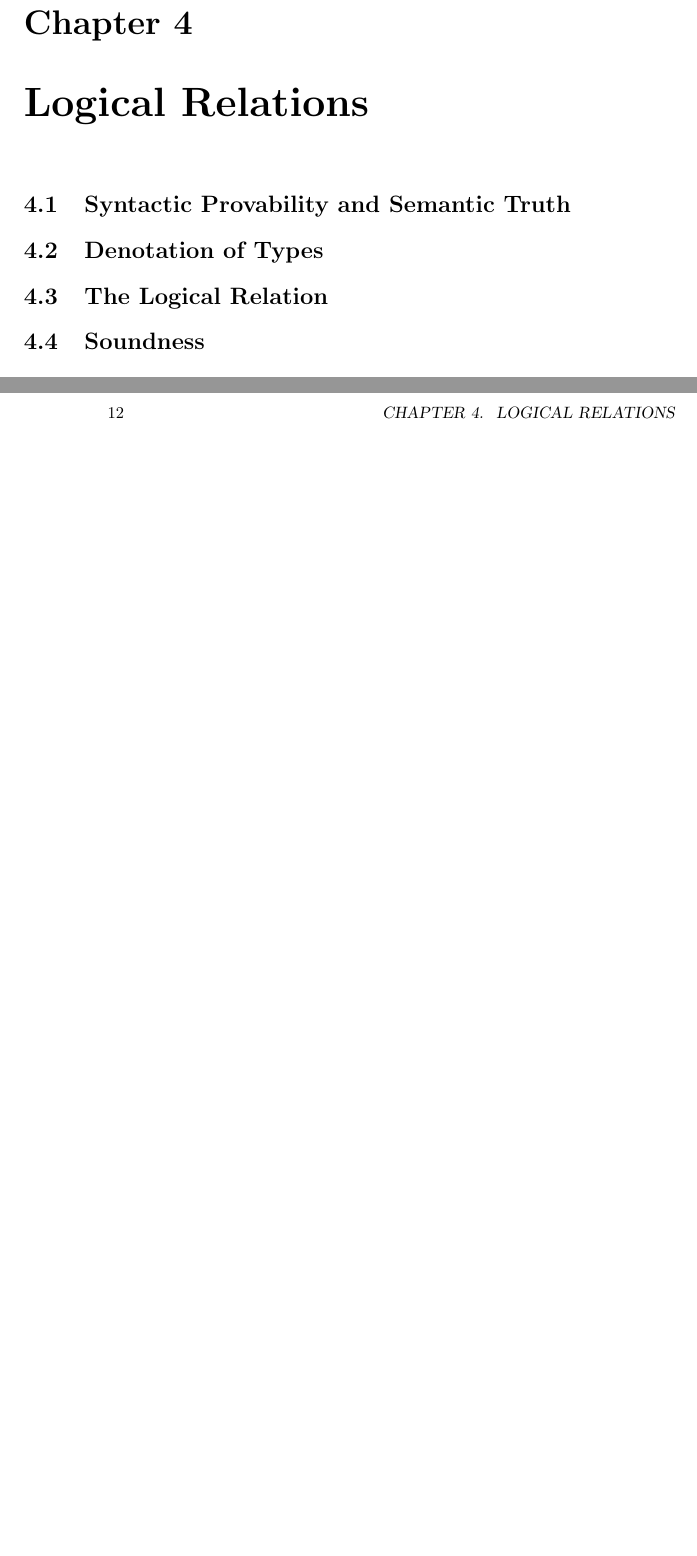
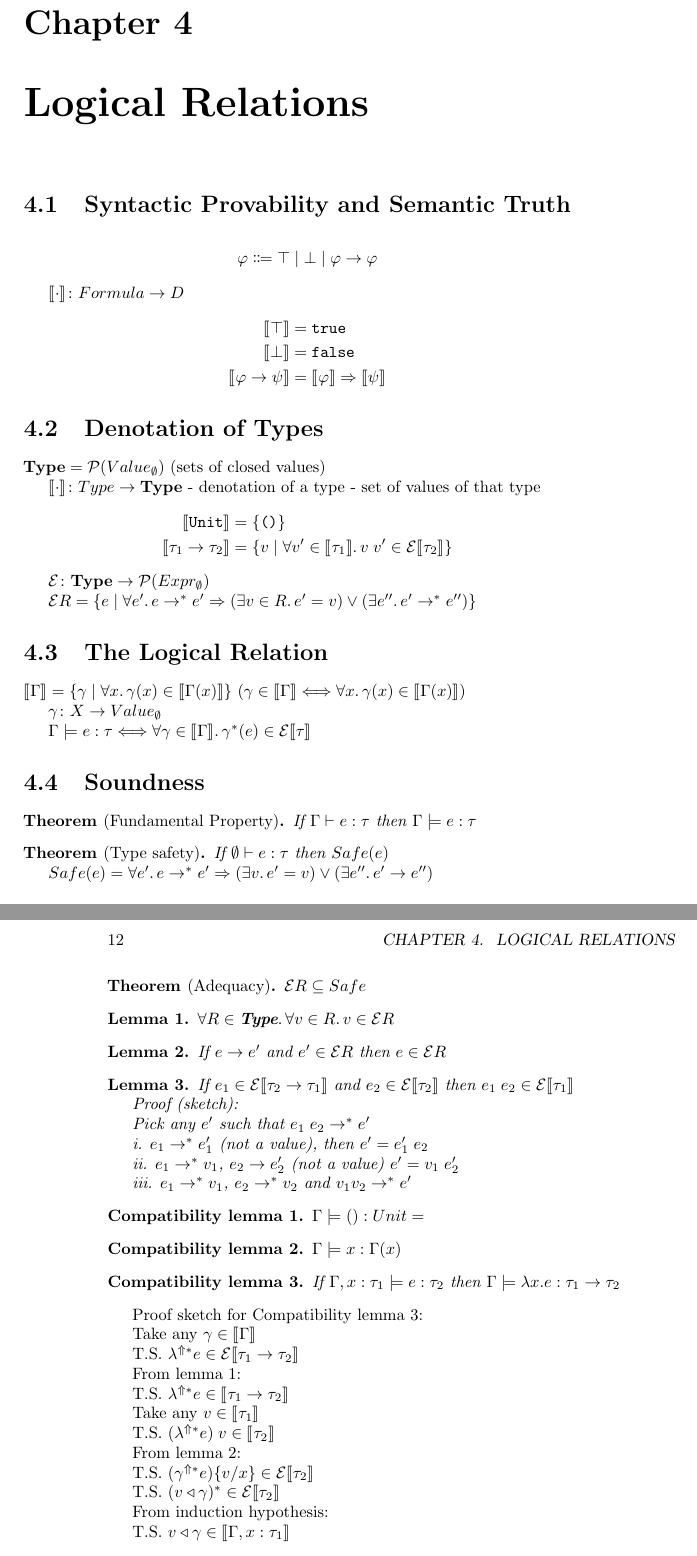
Before and after one commit to ppolesiuk/type-systems-notes, a LaTeX thesis (type-systems.tex, which reads chapter/logicalRelations.tex): two parts of pages 15 and 16 of 17, joined at a grey line, cut so that both start at the same text, the shorter picture padded with empty space. Compiled offline with pdfLaTeX.

Commit message:
Lecture 03 - definitions

```diff
--- a/chapter/logicalRelations.tex
+++ b/chapter/logicalRelations.tex
@@ -5,16 +5,127 @@
 
 % Some intuitions from propositional logic go here
 
+\newcommand\Denot[1]{\llbracket#1\rrbracket}
+\begin{alignat*}{2}
+  \varphi & \Coloneqq \top \mid \bot \mid \varphi \to \varphi
+\end{alignat*}
+
+$\Denot{\cdot} \colon Formula \to D$
+\begin{alignat*}{2}
+  \Denot{\top} & = \texttt{true} \\
+  \Denot{\bot} & = \texttt{false} \\
+  \Denot{\varphi \to \psi} & = \Denot{\varphi} \Rightarrow \Denot{\psi}
+\end{alignat*}
+
 %%%%%%%%%%%%%%%%%%%%%%%%%%%%%%%%%%%%%%%%%%%%%%%%%%%%%%%%%%%%%%%%%%%%%%%%%%%%%%%
 \section{Denotation of Types}
+
+$\textbf{Type} = \mathcal{P}(Value_{\emptyset})$ (sets of closed values)
+
+$\Denot{\cdot} \colon Type \to \textbf{Type}$ - denotation of a type - set of values of that type
+\begin{alignat*}{2}
+  \Denot{\texttt{Unit}} & = \{\texttt{()}\} \\
+  \Denot{\tau_1 \to \tau_2} & = \{ v \mid \forall v' \in \Denot{\tau_1}\ldotp v\;v' \in \mathcal{E}\Denot{\tau_2} \}
+\end{alignat*}
+
+$\mathcal{E} \colon \textbf{Type} \to \mathcal{P}(Expr_{\emptyset})$
+
+$\mathcal{E}R = \{ e \mid \forall e'\ldotp e \to^* e' \Rightarrow (\exists v \in R \ldotp e'=v) \lor (\exists e'' \ldotp e'\to^*e'') \}$
 
 %%%%%%%%%%%%%%%%%%%%%%%%%%%%%%%%%%%%%%%%%%%%%%%%%%%%%%%%%%%%%%%%%%%%%%%%%%%%%%%
 \section{The Logical Relation}
 
 % From denotation of types to open expressions
 
+$\Denot{\Gamma} = \{\gamma \mid \forall x\ldotp \gamma(x) \in \Denot{\Gamma(x)}\}$
+($\gamma \in \Denot{\Gamma} \Longleftrightarrow \forall x\ldotp \gamma(x) \in \Denot{\Gamma(x)} $)
+
+$\gamma \colon X \to Value_{\emptyset}$
+
+$\Gamma \models e : \tau \Longleftrightarrow \forall \gamma \in \Denot{\Gamma}\ldotp \gamma^*(e) \in \mathcal{E}\Denot{\tau}$
+
 %%%%%%%%%%%%%%%%%%%%%%%%%%%%%%%%%%%%%%%%%%%%%%%%%%%%%%%%%%%%%%%%%%%%%%%%%%%%%%%
 \section{Soundness}
 
 % Compatibility Lemmas, Fundamental Property, Adequacy, and Type Safety
 % go here.
+\newtheorem*{theorem}{Theorem}
+
+\begin{theorem}[Fundamental Property]
+  If $\Gamma \vdash e : \tau$ then $\Gamma \models e : \tau$
+\end{theorem}
+
+\begin{theorem}[Type safety]
+  If $\emptyset \vdash e : \tau$ then $Safe(e)$
+
+  $Safe(e) = \forall e'\ldotp e\to^*e' \Rightarrow (\exists v\ldotp e'=v) \lor (\exists e''\ldotp e'\to e'')$
+\end{theorem}
+
+\begin{theorem}[Adequacy]
+  $\mathcal{E}R \subseteq Safe$
+\end{theorem}
+
+\newtheorem{lemma}{Lemma}
+
+\begin{lemma}
+  $\forall R \in \textbf{Type}\ldotp \forall v \in R\ldotp v \in \mathcal{E}R$
+\end{lemma}
+
+\begin{lemma}
+  If $e \to e'$ and $e' \in \mathcal{E}R$ then $e \in \mathcal{E}R$
+\end{lemma}
+
+\begin{lemma}
+  If $e_1 \in \mathcal{E}\Denot{\tau_2 \to \tau_1}$ and $e_2 \in \mathcal{E}\Denot{\tau_2}$ then $e_1\;e_2 \in \mathcal{E}\Denot{\tau_1}$
+
+  Proof (sketch):
+
+  Pick any $e'$ such that $e_1\;e_2 \to^* e'$
+
+  i. $e_1 \to^* e_1'$ (not a value), then $e' = e_1'\;e_2$
+
+  ii. $e_1 \to^* v_1$, $e_2\to e_2'$ (not a value) $e' = v_1\;e_2'$
+
+  iii. $e_1 \to^* v_1$, $e_2 \to^* v_2$ and $v_1 v_2 \to^* e'$
+\end{lemma}
+
+\newtheorem{compatlemma}{Compatibility lemma}
+
+\begin{compatlemma}
+  $\Gamma \models () : Unit =$
+\end{compatlemma}
+
+\begin{compatlemma}
+  $\Gamma \models x : \Gamma(x)$
+\end{compatlemma}
+
+\begin{compatlemma}
+  If $\Gamma, x:\tau_1 \models e : \tau_2$ then $\Gamma \models \lambda x.e : \tau_1 \to \tau_2$
+\end{compatlemma}
+
+Proof sketch for Compatibility lemma 3:
+
+Take any $\gamma \in \Denot{\Gamma}$
+
+T.S. $\lambda^{\Uparrow*} e \in \mathcal{E}\Denot{\tau_1 \to \tau_2}$
+
+From lemma 1:
+
+T.S. $\lambda^{\Uparrow*} e \in \Denot{\tau_1 \to \tau_2}$
+
+Take any $v \in \Denot{\tau_1}$
+
+T.S. $(\lambda^{\Uparrow*} e)\;v \in \Denot{\tau_2}$
+
+From lemma 2:
+
+T.S. $(\gamma^{\Uparrow*} e)\{v/x\} \in \mathcal{E}\Denot{\tau_2}$
+
+T.S. $(v \triangleleft \gamma)^* \in \mathcal{E}\Denot{\tau_2}$
+
+From induction hypothesis:
+
+T.S. $v \triangleleft \gamma \in \Denot{\Gamma, x : \tau_1}$
+
+\begin{compatlemma}
+  If $\Gamma \models e_1 : \tau_2 \to \tau_1 $ and $\Gamma \models e_2 : \tau_2$ then $\Gamma \models e_1\;e_2 : \tau_1$
--- a/type-systems.tex
+++ b/type-systems.tex
@@ -4,6 +4,7 @@
 \usepackage{hyperref}
 \usepackage{amsmath}
 \usepackage{amssymb}
+\usepackage{amsthm}
 \usepackage{mathtools}
 \usepackage{mathpartir}
 \usepackage{stmaryrd} % for llbracket
```
Also changed, not shown: chapter/logicalRelations.tex (12 more changed lines).
